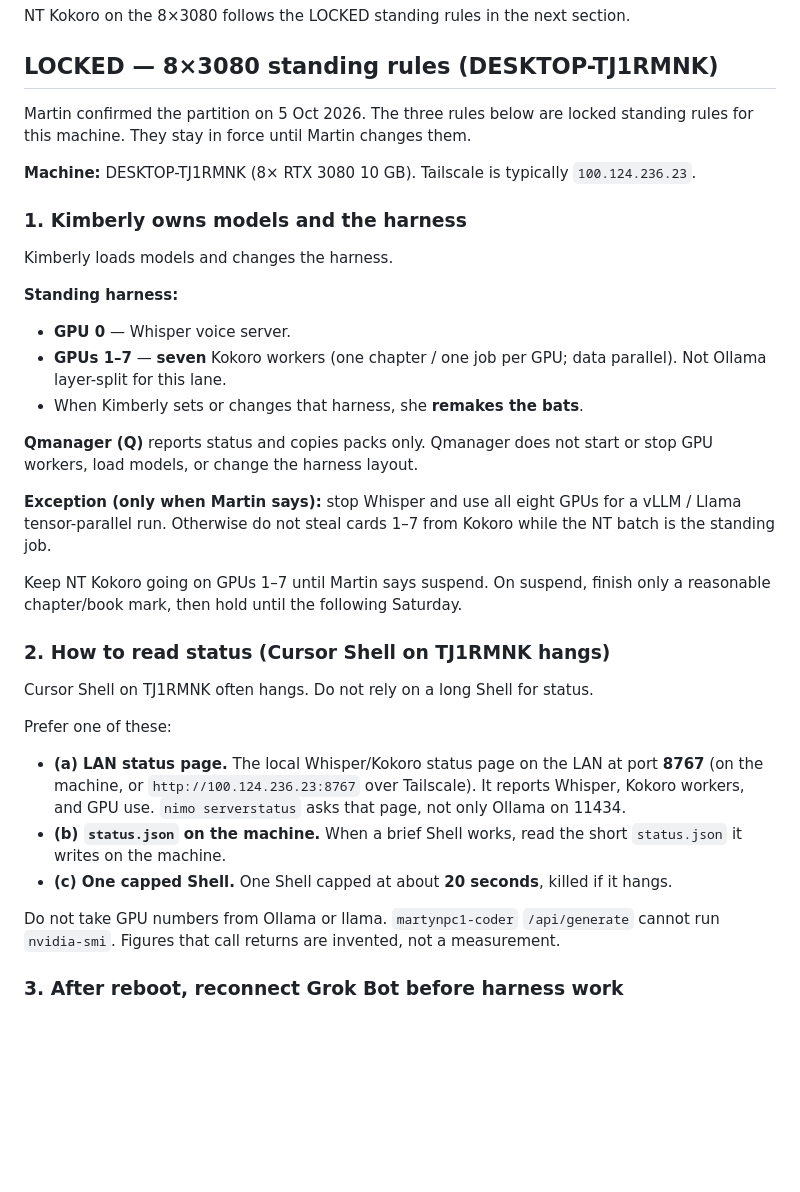
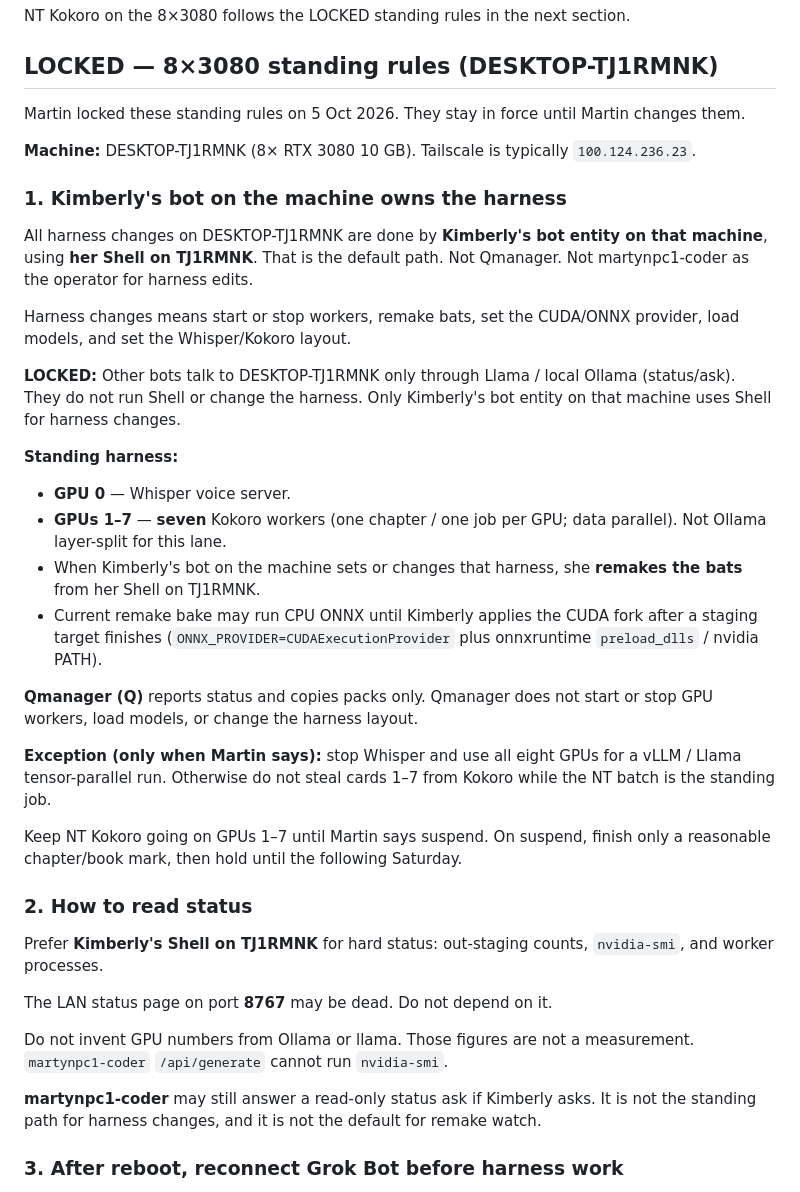
Before and after one commit to martyschoff/GrokBot, a Markdown page: apps/nt4me2/WORKFLOW.md, the part around the change. Rendered like a GitHub page; blank space fills up the shorter version.

Commit message:
docs(nt4me2): lock Kimberly bot Shell as owner of TJ1RMNK harness (#37)
Martin's 5 Oct 2026 locks: harness changes on DESKTOP-TJ1RMNK go through Kimberly's bot entity and her Shell on that machine. Other bots use Llama or local Ollama only. Hard status prefers that Shell; port 8767 is not required.

Co-authored-by: Cursor Agent <cursoragent@cursor.com>
Co-authored-by: martyschoff <martyschoff@users.noreply.github.com>

```diff
--- a/apps/nt4me2/WORKFLOW.md
+++ b/apps/nt4me2/WORKFLOW.md
@@ -6,19 +6,24 @@ NT Kokoro on the 8×3080 follows the LOCKED standing rules in the next section.
 
 ## LOCKED — 8×3080 standing rules (DESKTOP-TJ1RMNK)
 
-Martin confirmed the partition on 5 Oct 2026. The three rules below are locked standing rules for this machine. They stay in force until Martin changes them.
+Martin locked these standing rules on 5 Oct 2026. They stay in force until Martin changes them.
 
 **Machine:** DESKTOP-TJ1RMNK (8× RTX 3080 10 GB). Tailscale is typically `100.124.236.23`.
 
-### 1. Kimberly owns models and the harness
+### 1. Kimberly's bot on the machine owns the harness
 
-Kimberly loads models and changes the harness.
+All harness changes on DESKTOP-TJ1RMNK are done by **Kimberly's bot entity on that machine**, using **her Shell on TJ1RMNK**. That is the default path. Not Qmanager. Not martynpc1-coder as the operator for harness edits.
+
+Harness changes means start or stop workers, remake bats, set the CUDA/ONNX provider, load models, and set the Whisper/Kokoro layout.
+
+**LOCKED:** Other bots talk to DESKTOP-TJ1RMNK only through Llama / local Ollama (status/ask). They do not run Shell or change the harness. Only Kimberly's bot entity on that machine uses Shell for harness changes.
 
 **Standing harness:**
 
 - **GPU 0** — Whisper voice server.
 - **GPUs 1–7** — **seven** Kokoro workers (one chapter / one job per GPU; data parallel). Not Ollama layer-split for this lane.
-- When Kimberly sets or changes that harness, she **remakes the bats**.
+- When Kimberly's bot on the machine sets or changes that harness, she **remakes the bats** from her Shell on TJ1RMNK.
+- Current remake bake may run CPU ONNX until Kimberly applies the CUDA fork after a staging target finishes (`ONNX_PROVIDER=CUDAExecutionProvider` plus onnxruntime `preload_dlls` / nvidia PATH).
 
 **Qmanager (Q)** reports status and copies packs only. Qmanager does not start or stop GPU workers, load models, or change the harness layout.
 
@@ -26,17 +31,15 @@ Kimberly loads models and changes the harness.
 
 Keep NT Kokoro going on GPUs 1–7 until Martin says suspend. On suspend, finish only a reasonable chapter/book mark, then hold until the following Saturday.
 
-### 2. How to read status (Cursor Shell on TJ1RMNK hangs)
+### 2. How to read status
 
-Cursor Shell on TJ1RMNK often hangs. Do not rely on a long Shell for status.
+Prefer **Kimberly's Shell on TJ1RMNK** for hard status: out-staging counts, `nvidia-smi`, and worker processes.
 
-Prefer one of these:
+The LAN status page on port **8767** may be dead. Do not depend on it.
 
-- **(a) LAN status page.** The local Whisper/Kokoro status page on the LAN at port **8767** (on the machine, or `http://100.124.236.23:8767` over Tailscale). It reports Whisper, Kokoro workers, and GPU use. `nimo serverstatus` asks that page, not only Ollama on 11434.
-- **(b) `status.json` on the machine.** When a brief Shell works, read the short `status.json` it writes on the machine.
-- **(c) One capped Shell.** One Shell capped at about **20 seconds**, killed if it hangs.
+Do not invent GPU numbers from Ollama or llama. Those figures are not a measurement. `martynpc1-coder` `/api/generate` cannot run `nvidia-smi`.
 
-Do not take GPU numbers from Ollama or llama. `martynpc1-coder` `/api/generate` cannot run `nvidia-smi`. Figures that call returns are invented, not a measurement.
+**martynpc1-coder** may still answer a read-only status ask if Kimberly asks. It is not the standing path for harness changes, and it is not the default for remake watch.
 
 ### 3. After reboot, reconnect Grok Bot before harness work
 
```
